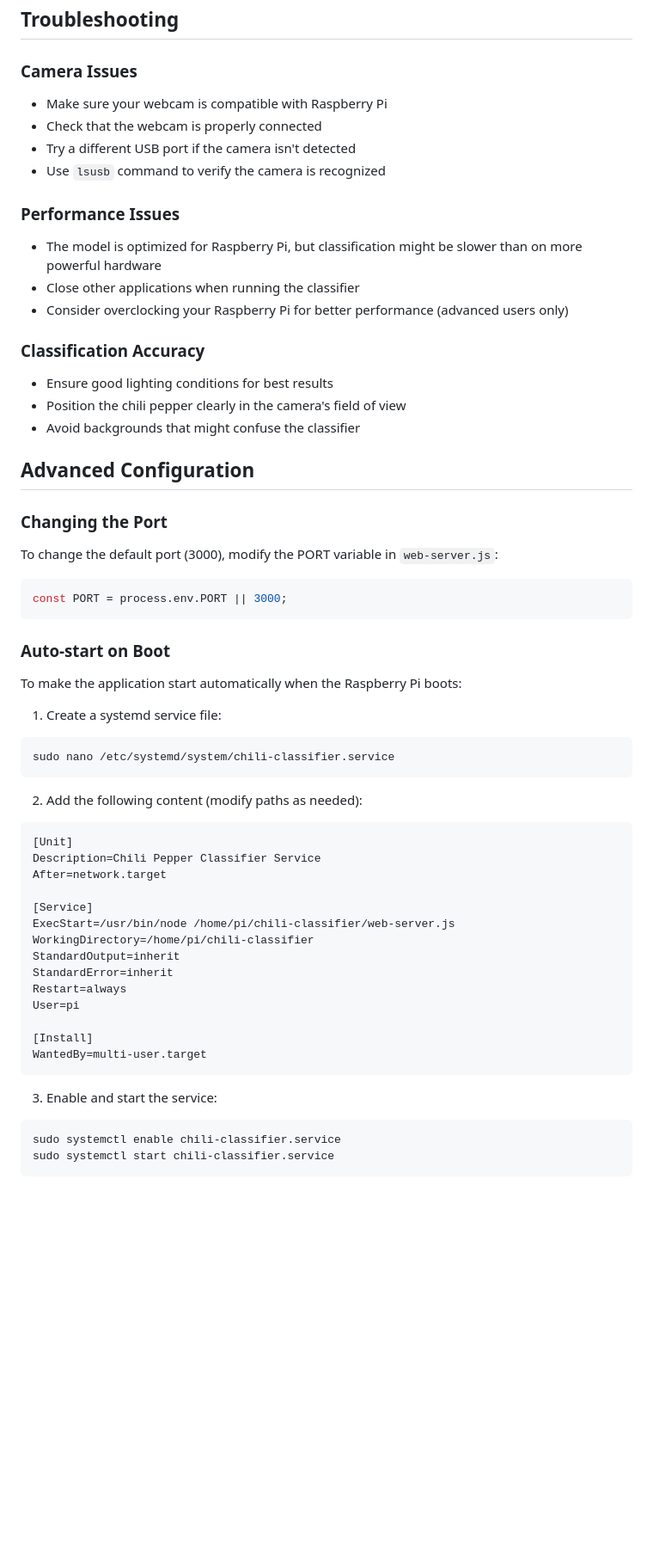
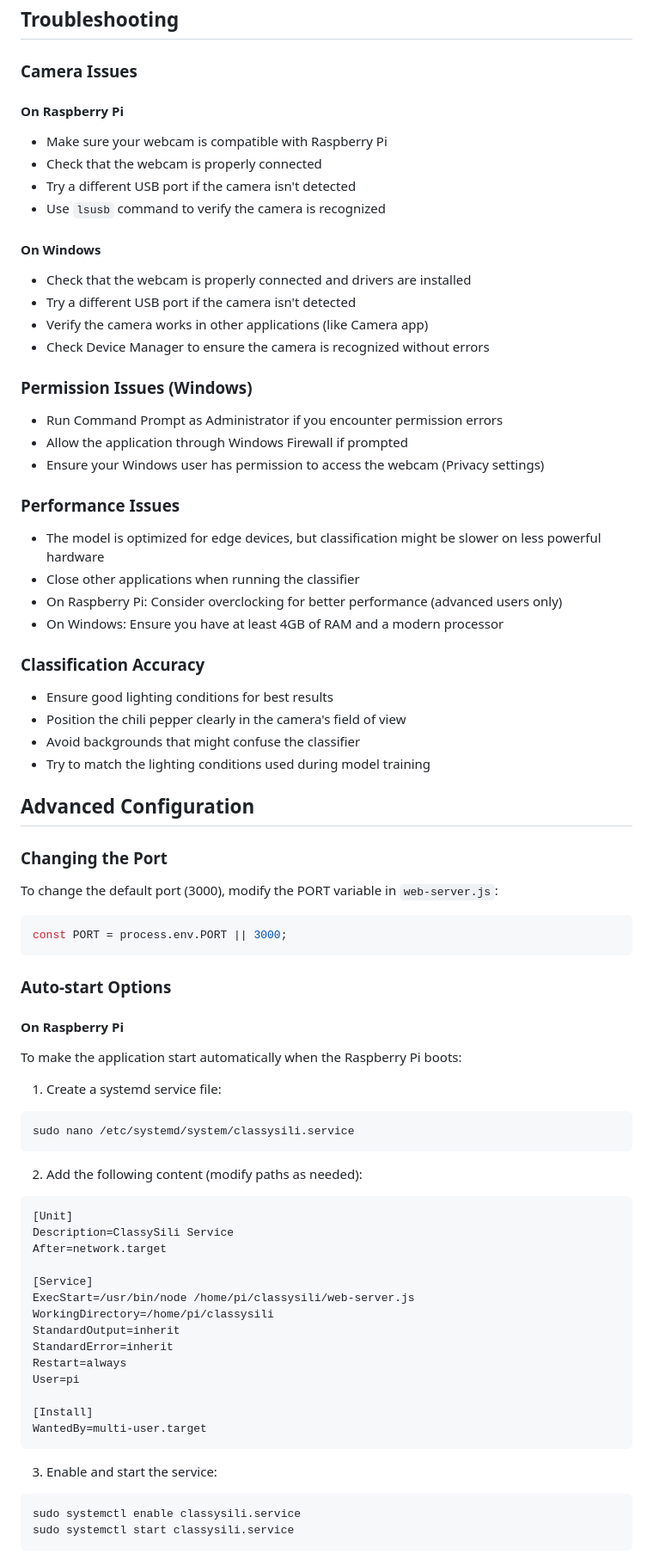
Before and after one commit to spencerjirehcebrian/classysili, a Markdown page: README.md, the part around one of its changes. Shown at 86% size. Rendered like a GitHub page; blank space fills up the shorter version.

Commit message:
windows install docs

````diff
--- a/README.md
+++ b/README.md
@@ -91,22 +144,39 @@ http://[raspberry-pi-ip-address]:3000
 
 ### Camera Issues
 
+#### On Raspberry Pi
+
 - Make sure your webcam is compatible with Raspberry Pi
 - Check that the webcam is properly connected
 - Try a different USB port if the camera isn't detected
 - Use `lsusb` command to verify the camera is recognized
 
+#### On Windows
+
+- Check that the webcam is properly connected and drivers are installed
+- Try a different USB port if the camera isn't detected
+- Verify the camera works in other applications (like Camera app)
+- Check Device Manager to ensure the camera is recognized without errors
+
+### Permission Issues (Windows)
+
+- Run Command Prompt as Administrator if you encounter permission errors
+- Allow the application through Windows Firewall if prompted
+- Ensure your Windows user has permission to access the webcam (Privacy settings)
+
 ### Performance Issues
 
-- The model is optimized for Raspberry Pi, but classification might be slower than on more powerful hardware
+- The model is optimized for edge devices, but classification might be slower on less powerful hardware
 - Close other applications when running the classifier
-- Consider overclocking your Raspberry Pi for better performance (advanced users only)
+- On Raspberry Pi: Consider overclocking for better performance (advanced users only)
+- On Windows: Ensure you have at least 4GB of RAM and a modern processor
 
 ### Classification Accuracy
 
 - Ensure good lighting conditions for best results
 - Position the chili pepper clearly in the camera's field of view
 - Avoid backgrounds that might confuse the classifier
+- Try to match the lighting conditions used during model training
 
 ## Advanced Configuration
 
@@ -118,26 +188,28 @@ To change the default port (3000), modify the PORT variable in `web-server.js`:
 const PORT = process.env.PORT || 3000;
 ```
 
-### Auto-start on Boot
+### Auto-start Options
+
+#### On Raspberry Pi
 
 To make the application start automatically when the Raspberry Pi boots:
 
 1. Create a systemd service file:
 
 ```bash
-sudo nano /etc/systemd/system/chili-classifier.service
+sudo nano /etc/systemd/system/classysili.service
 ```
 
 2. Add the following content (modify paths as needed):
 
 ```
 [Unit]
-Description=Chili Pepper Classifier Service
+Description=ClassySili Service
 After=network.target
 
 [Service]
-ExecStart=/usr/bin/node /home/pi/chili-classifier/web-server.js
-WorkingDirectory=/home/pi/chili-classifier
+ExecStart=/usr/bin/node /home/pi/classysili/web-server.js
+WorkingDirectory=/home/pi/classysili
 StandardOutput=inherit
 StandardError=inherit
 Restart=always
@@ -150,6 +222,6 @@ WantedBy=multi-user.target
 3. Enable and start the service:
 
 ```bash
-sudo systemctl enable chili-classifier.service
-sudo systemctl start chili-classifier.service
+sudo systemctl enable classysili.service
+sudo systemctl start classysili.service
 ```
````
Also changed, not shown: other parts of README.md (+82 -8 lines).
